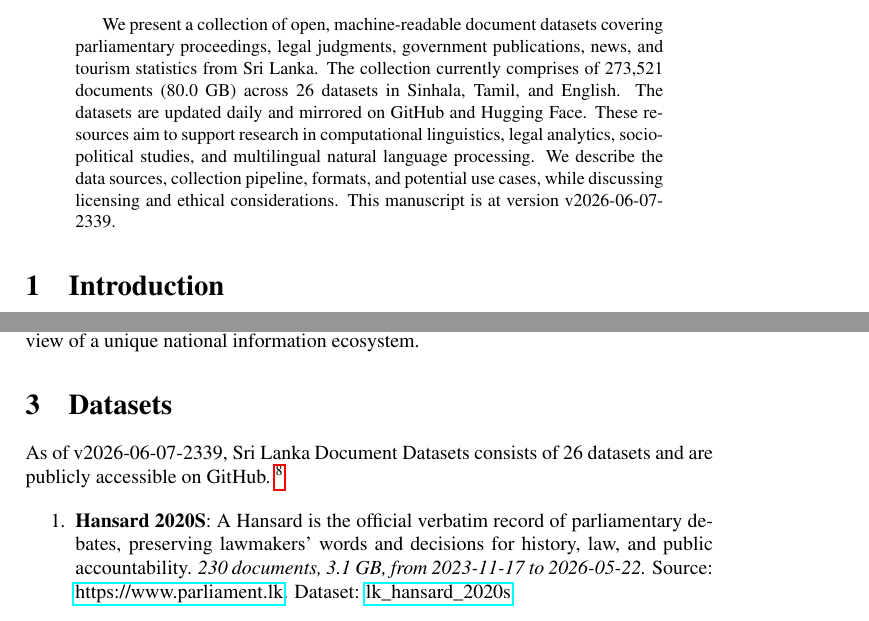
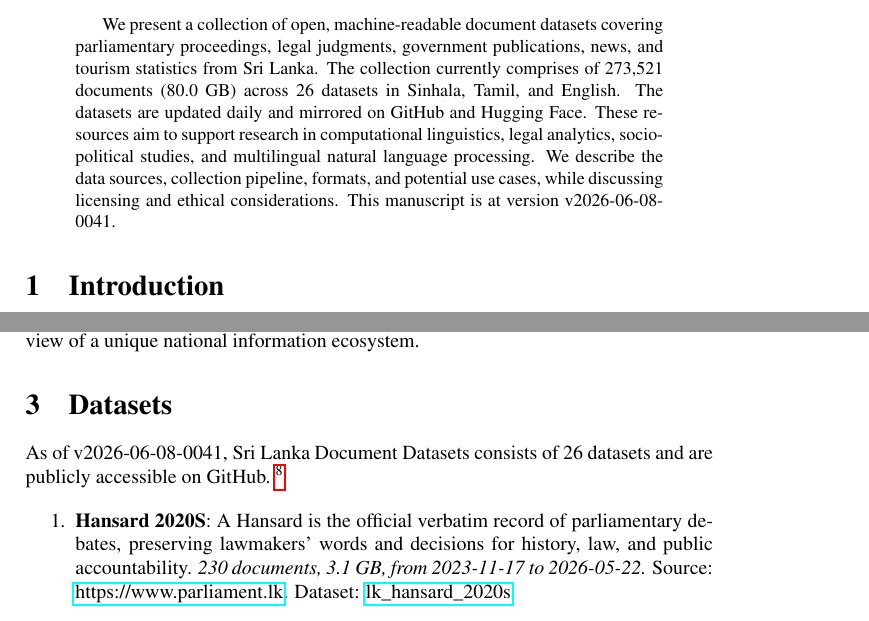
Before and after one commit to nuuuwan/lk_datasets, a LaTeX paper (latex/lk_datasets.tex): two parts of pages 1 and 2 of 7, joined at a grey line, cut so that both start at the same text. Compiled offline with pdfLaTeX; a LaTeX package or settings file that is missing is left out.

Commit message:
🤖 [build.yml] 2026-06-07-1911

```diff
--- a/latex/lk_datasets.tex
+++ b/latex/lk_datasets.tex
@@ -16,7 +16,7 @@
 \normalsize%
 \maketitle%
 \begin{abstract}%
-We present a collection of open, machine-readable document datasets covering parliamentary proceedings, legal judgments, government publications, news, and tourism statistics from Sri Lanka. The collection currently comprises of  273,521  documents (80.0 GB) across 26  datasets in Sinhala, Tamil, and English. The datasets are updated daily and mirrored on GitHub and Hugging Face. These resources aim to support research in computational linguistics, legal analytics, socio-political studies, and multilingual natural language processing. We describe the data sources, collection pipeline, formats, and potential use cases, while discussing licensing and ethical considerations. This manuscript is at version v2026-06-07-2339.%
+We present a collection of open, machine-readable document datasets covering parliamentary proceedings, legal judgments, government publications, news, and tourism statistics from Sri Lanka. The collection currently comprises of  273,521  documents (80.0 GB) across 26  datasets in Sinhala, Tamil, and English. The datasets are updated daily and mirrored on GitHub and Hugging Face. These resources aim to support research in computational linguistics, legal analytics, socio-political studies, and multilingual natural language processing. We describe the data sources, collection pipeline, formats, and potential use cases, while discussing licensing and ethical considerations. This manuscript is at version v2026-06-08-0041.%
 
 %
 \end{abstract}%
@@ -86,7 +86,7 @@ The Sri Lanka Document Datasets aim to fill this gap by aggregating diverse sour
 %
 \section{Datasets}%
 \label{sec:Datasets}%
-As of v2026-06-07-2339, Sri Lanka Document Datasets
+As of v2026-06-08-0041, Sri Lanka Document Datasets
   consists of 26 datasets
  and are publicly accessible on GitHub.%
 ~%
```
Also changed, not shown: README.md, latex/lk_datasets.pdf.
